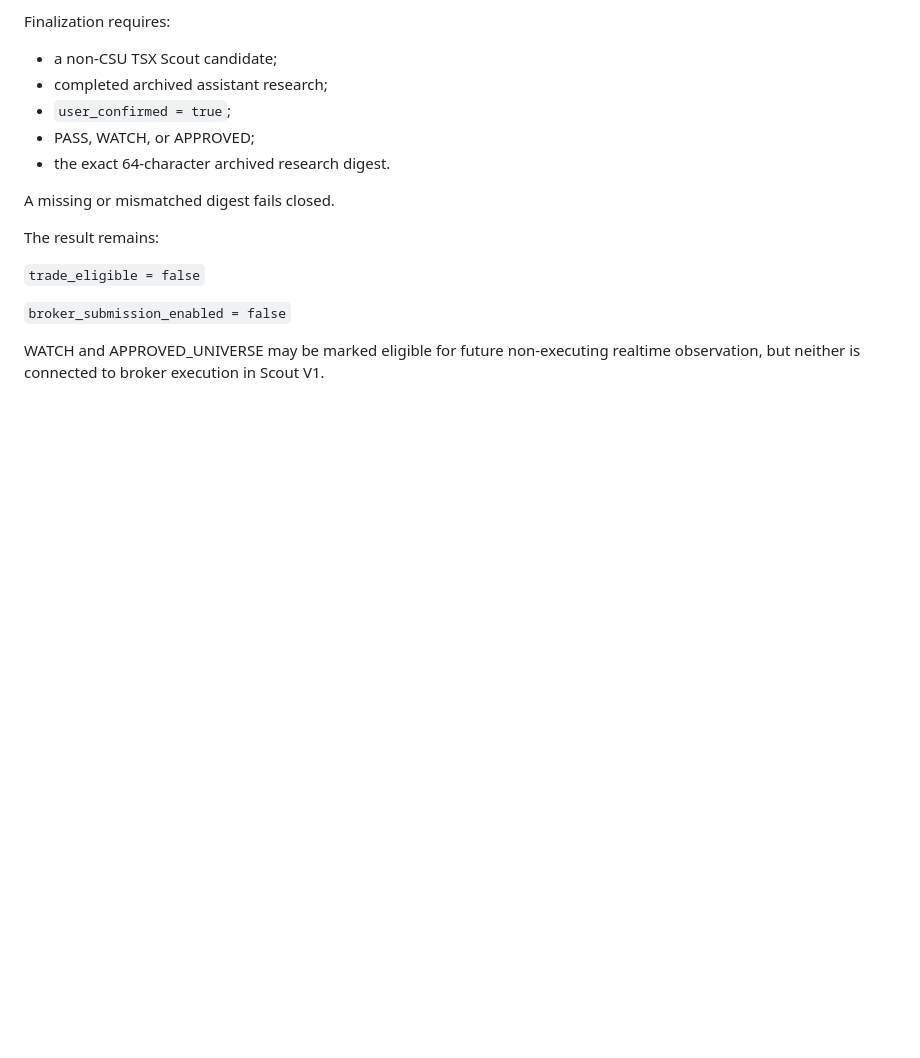
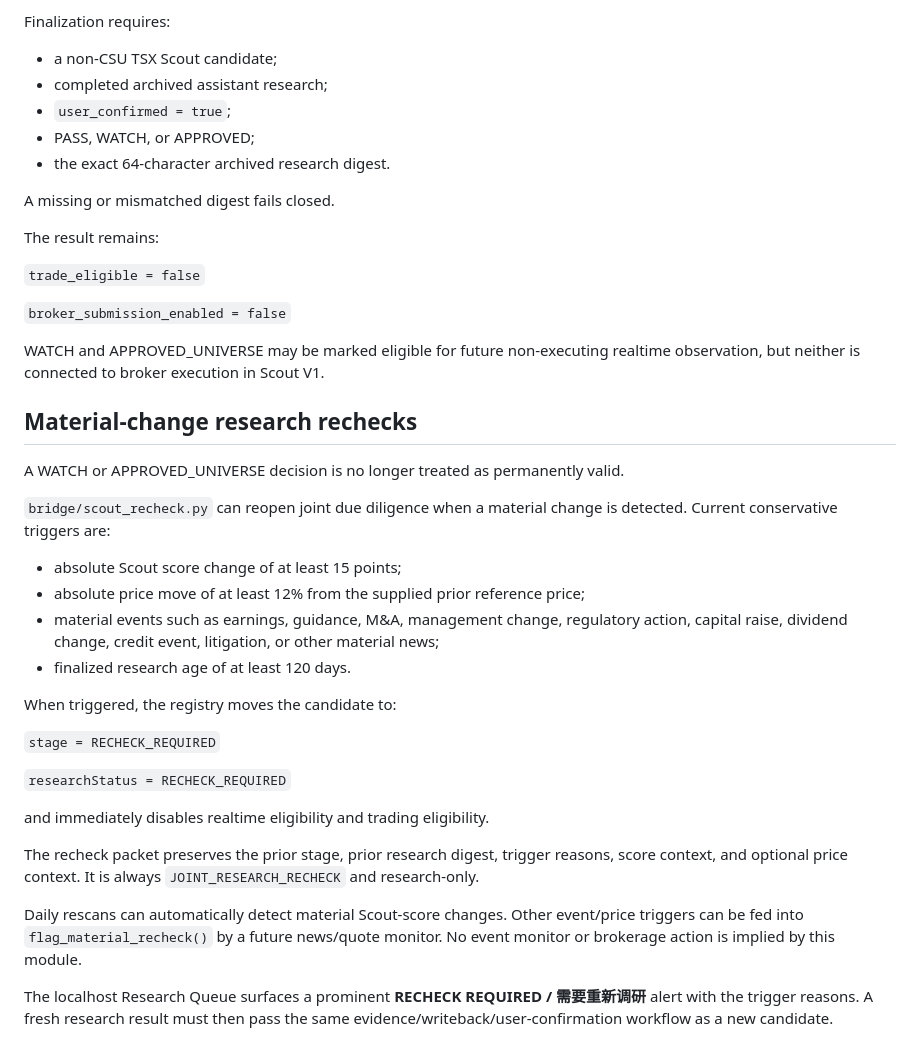
Before and after one commit to nevergiveup980-ux/runlu-csu-investment-ai, a Markdown page: SCOUT.md, the part around the change. Drawn GitHub-style; blank space fills up the shorter version.

Commit message:
Document material-change Scout research recheck policy

```diff
--- a/SCOUT.md
+++ b/SCOUT.md
@@ -382,3 +382,41 @@ The result remains:
 
 WATCH and APPROVED_UNIVERSE may be marked eligible for future non-executing
 realtime observation, but neither is connected to broker execution in Scout V1.
+
+
+## Material-change research rechecks
+
+A WATCH or APPROVED_UNIVERSE decision is no longer treated as permanently
+valid.
+
+`bridge/scout_recheck.py` can reopen joint due diligence when a material
+change is detected. Current conservative triggers are:
+
+- absolute Scout score change of at least 15 points;
+- absolute price move of at least 12% from the supplied prior reference price;
+- material events such as earnings, guidance, M&A, management change,
+  regulatory action, capital raise, dividend change, credit event, litigation,
+  or other material news;
+- finalized research age of at least 120 days.
+
+When triggered, the registry moves the candidate to:
+
+`stage = RECHECK_REQUIRED`
+
+`researchStatus = RECHECK_REQUIRED`
+
+and immediately disables realtime eligibility and trading eligibility.
+
+The recheck packet preserves the prior stage, prior research digest, trigger
+reasons, score context, and optional price context. It is always
+`JOINT_RESEARCH_RECHECK` and research-only.
+
+Daily rescans can automatically detect material Scout-score changes. Other
+event/price triggers can be fed into `flag_material_recheck()` by a future
+news/quote monitor. No event monitor or brokerage action is implied by this
+module.
+
+The localhost Research Queue surfaces a prominent
+**RECHECK REQUIRED / 需要重新调研** alert with the trigger reasons. A fresh
+research result must then pass the same evidence/writeback/user-confirmation
+workflow as a new candidate.
```
